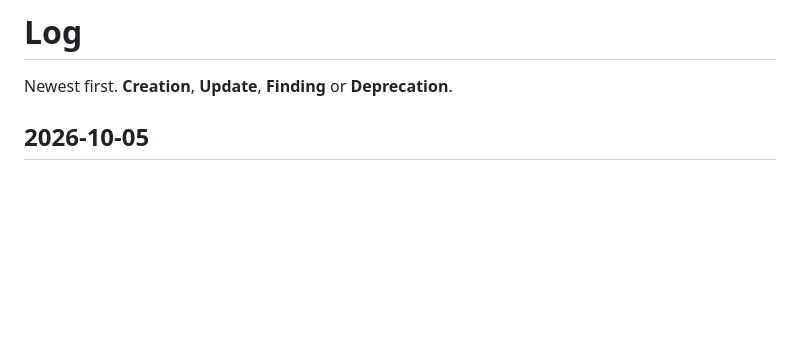
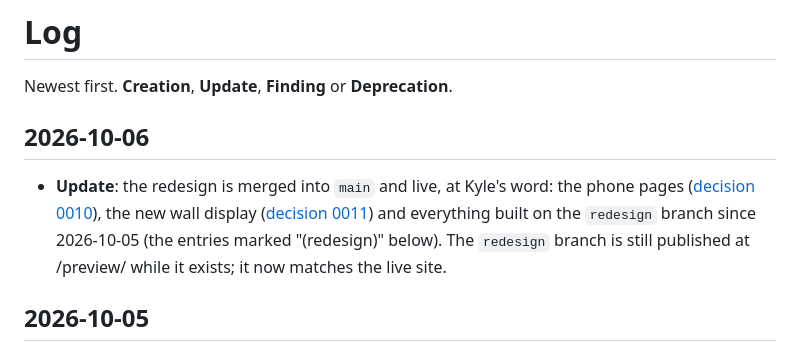
Before and after one commit to KyleLookingAround/home-display, a Markdown page: docs/log.md, the part around the change. Rendered like a GitHub page; blank space fills up the shorter version.

Commit message:
Merge the redesign: new phone pages and wall display go live
main fast-forwards to the redesign branch (decisions 0010 and 0011 and
everything built on it since), and the log records it.

Co-Authored-By: Claude Opus 5.5 <noreply@anthropic.com>
Claude-Session: https://claude.ai/code/session_01PN9rCo4jNc3nuHYBUutxWn

```diff
--- a/docs/log.md
+++ b/docs/log.md
@@ -1,6 +1,10 @@
 # Log
 
 Newest first. **Creation**, **Update**, **Finding** or **Deprecation**.
+
+## 2026-10-06
+
+- **Update**: the redesign is merged into `main` and live, at Kyle's word: the phone pages ([decision 0010](decisions/0010-redesign.md)), the new wall display ([decision 0011](decisions/0011-wall-display.md)) and everything built on the `redesign` branch since 2026-10-05 (the entries marked "(redesign)" below). The `redesign` branch is still published at /preview/ while it exists; it now matches the live site.
 
 ## 2026-10-05
 
```
